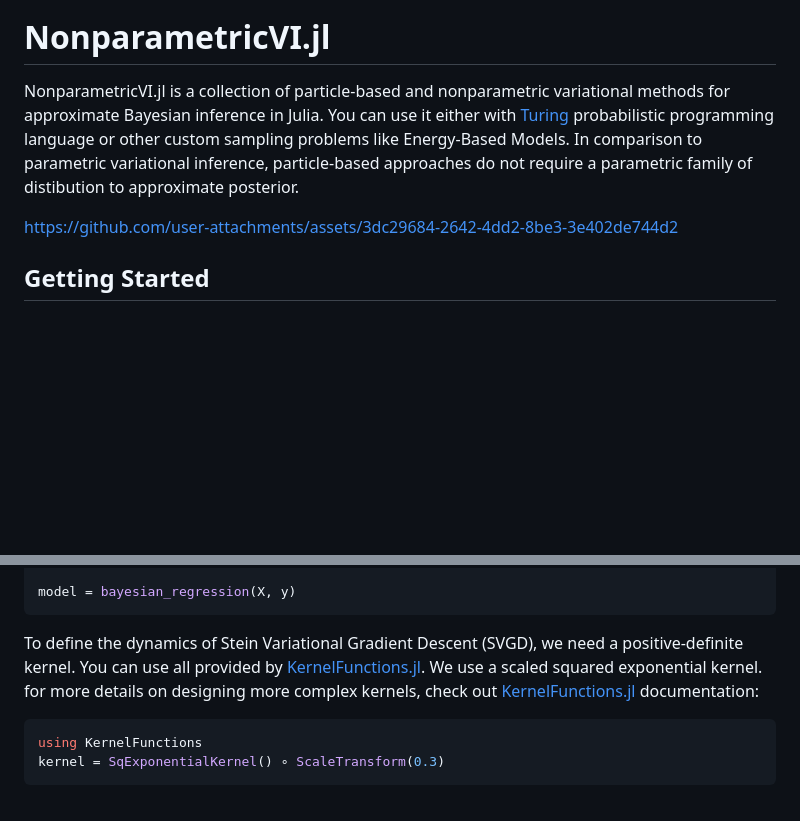
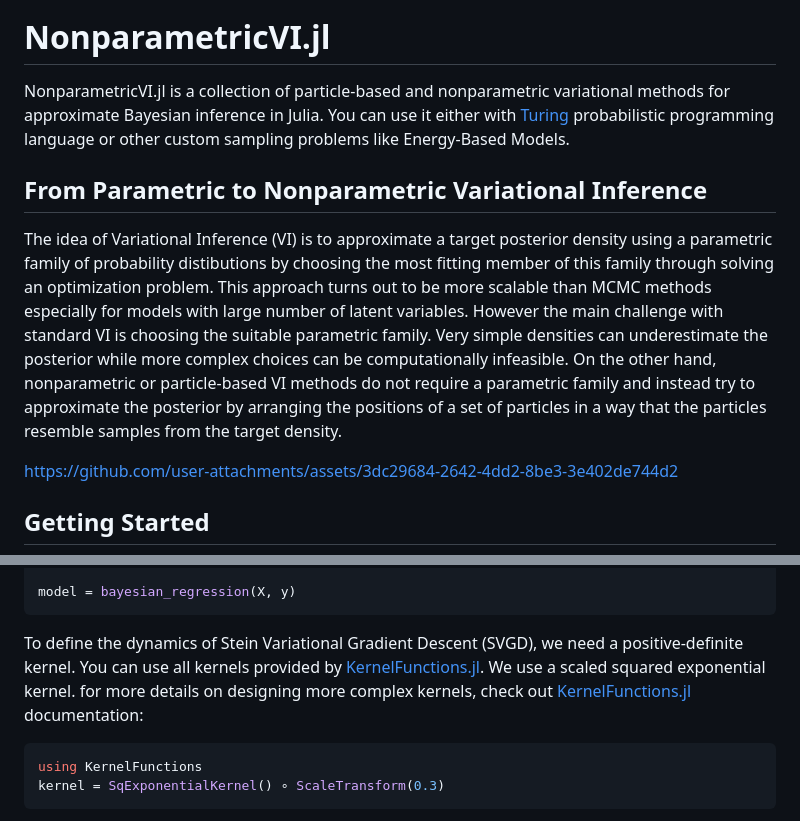
Before and after one commit to BayesianRL/NonparametricVI.jl, a Markdown page: README.md, 2 parts joined by grey strips. Rendered like a GitHub page; blank space fills up the shorter version.

Commit message:
adding an introduction for README.md

````diff
--- a/README.md
+++ b/README.md
@@ -5,6 +5,9 @@
 
 # NonparametricVI.jl
-NonparametricVI.jl is a collection of particle-based and nonparametric variational methods for approximate Bayesian inference in Julia. You can use it either with [Turing](https://turinglang.org/) probabilistic programming language or other custom sampling problems like Energy-Based Models. In comparison to parametric variational inference, particle-based approaches do not require a parametric family of distibution to approximate posterior.
+NonparametricVI.jl is a collection of particle-based and nonparametric variational methods for approximate Bayesian inference in Julia. You can use it either with [Turing](https://turinglang.org/) probabilistic programming language or other custom sampling problems like Energy-Based Models.
+
+## From Parametric to Nonparametric Variational Inference
+The idea of Variational Inference (VI) is to approximate a target posterior density using a parametric family of probability distibutions by choosing the most fitting member of this family through solving an optimization problem. This approach turns out to be more scalable than MCMC methods especially for models with large number of latent variables. However the main challenge with standard VI is choosing the suitable parametric family. Very simple densities can underestimate the posterior while more complex choices can be computationally infeasible. On the other hand, nonparametric or particle-based VI methods do not require a parametric family and instead try to approximate the posterior by arranging the positions of a set of particles in a way that the particles resemble samples from the target density.
 
 https://github.com/user-attachments/assets/3dc29684-2642-4dd2-8be3-3e402de744d2
 
@@ -50,7 +53,7 @@ end
 model = bayesian_regression(X, y)
 ```
 
-To define the dynamics of Stein Variational Gradient Descent (SVGD), we need a positive-definite kernel. You can use all provided by [KernelFunctions.jl](https://github.com/JuliaGaussianProcesses/KernelFunctions.jl). We use a scaled squared exponential kernel. for more details on designing more complex kernels, check out [KernelFunctions.jl](https://github.com/JuliaGaussianProcesses/KernelFunctions.jl) documentation:
+To define the dynamics of Stein Variational Gradient Descent (SVGD), we need a positive-definite kernel. You can use all kernels provided by [KernelFunctions.jl](https://github.com/JuliaGaussianProcesses/KernelFunctions.jl). We use a scaled squared exponential kernel. for more details on designing more complex kernels, check out [KernelFunctions.jl](https://github.com/JuliaGaussianProcesses/KernelFunctions.jl) documentation:
 ```julia
 using KernelFunctions
 kernel = SqExponentialKernel() ∘ ScaleTransform(0.3)
````
Also changed, not shown: other parts of README.md (+1 -1 lines).
